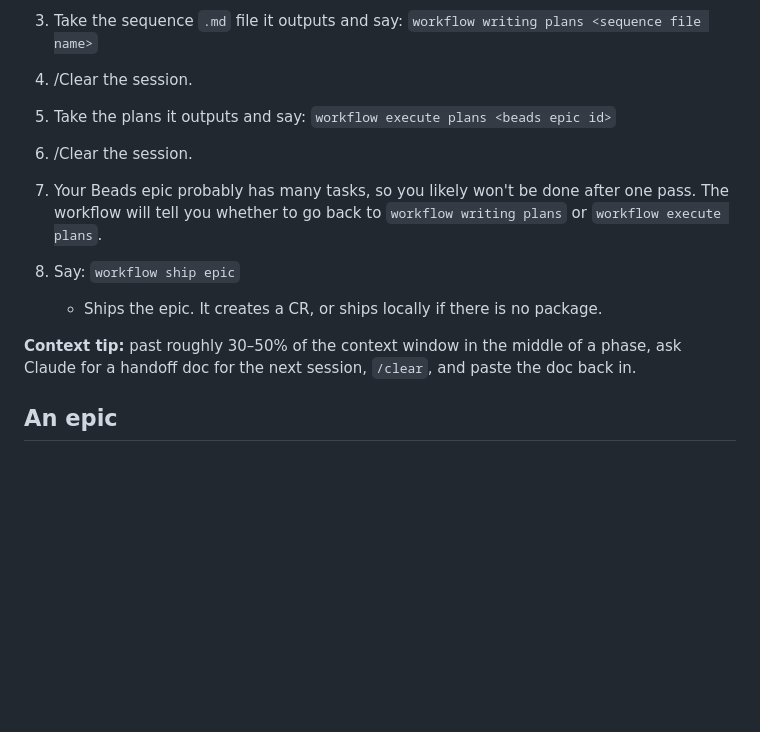
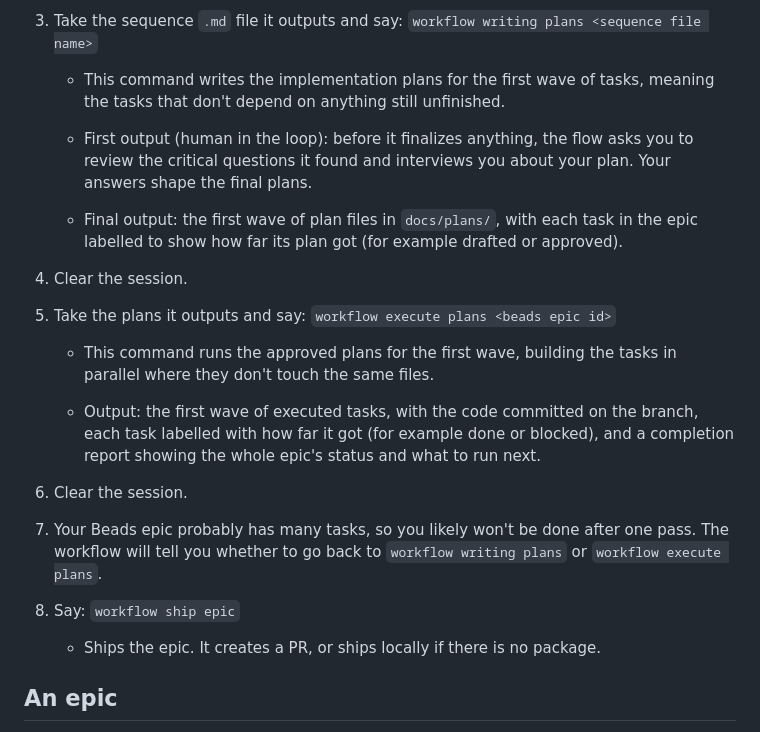
Before and after one commit to arkevo/beadspowers-python, a Markdown page: README.md, the part around the change. GitHub-like rendering; blank space fills up the shorter version.

Commit message:
Revise session commands and epic shipping details
Updated commands and descriptions for session management and epic shipping.

```diff
--- a/README.md
+++ b/README.md
@@ -12,19 +12,27 @@ Beadspowers is a Claude Code workflow for Python projects that combines **Beads*
 
 3. Take the sequence `.md` file it outputs and say: `workflow writing plans <sequence file name>`
 
-4. /Clear the session.
+    - This command writes the implementation plans for the first wave of tasks, meaning the tasks that don't depend on anything still unfinished.
+
+    - First output (human in the loop): before it finalizes anything, the flow asks you to review the critical questions it found and interviews you about your plan. Your answers shape the final plans.
+
+    - Final output: the first wave of plan files in `docs/plans/`, with each task in the epic labelled to show how far its plan got (for example drafted or approved).
+
+4. Clear the session.
 
 5. Take the plans it outputs and say: `workflow execute plans <beads epic id>`
 
-6. /Clear the session.
+    - This command runs the approved plans for the first wave, building the tasks in parallel where they don't touch the same files.
+
+    - Output: the first wave of executed tasks, with the code committed on the branch, each task labelled with how far it got (for example done or blocked), and a completion report showing the whole epic's status and what to run next.
+
+6. Clear the session.
 
 7. Your Beads epic probably has many tasks, so you likely won't be done after one pass. The workflow will tell you whether to go back to `workflow writing plans` or `workflow execute plans`.
 
 8. Say: `workflow ship epic`
 
-    - Ships the epic. It creates a CR, or ships locally if there is no package.
-
-**Context tip:** past roughly 30–50% of the context window in the middle of a phase, ask Claude for a handoff doc for the next session, `/clear`, and paste the doc back in.
+    - Ships the epic. It creates a PR, or ships locally if there is no package.
 
 
 ## An epic
```
